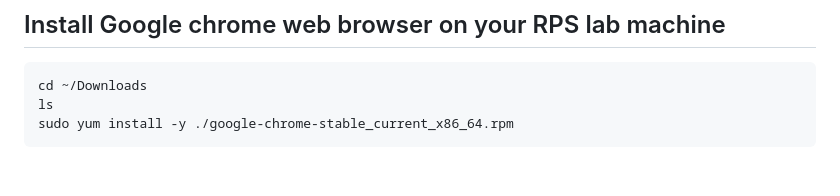
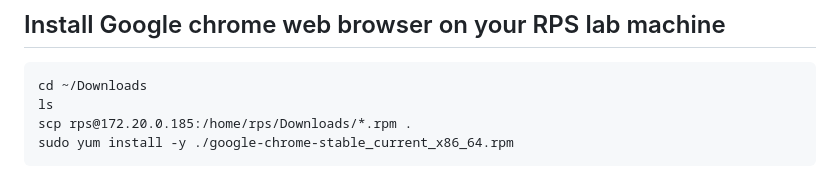
Before and after one commit to Renuavhi/devops-june-2023, a Markdown page: Day1/README.md, the part around the change. Drawn GitHub-style.

````diff
--- a/Day1/README.md
+++ b/Day1/README.md
@@ -827,5 +827,6 @@ You can change the password to Admin@123
 ```
 cd ~/Downloads
 ls
+scp rps@172.20.0.185:/home/rps/Downloads/*.rpm .
 sudo yum install -y ./google-chrome-stable_current_x86_64.rpm
 ```
````
